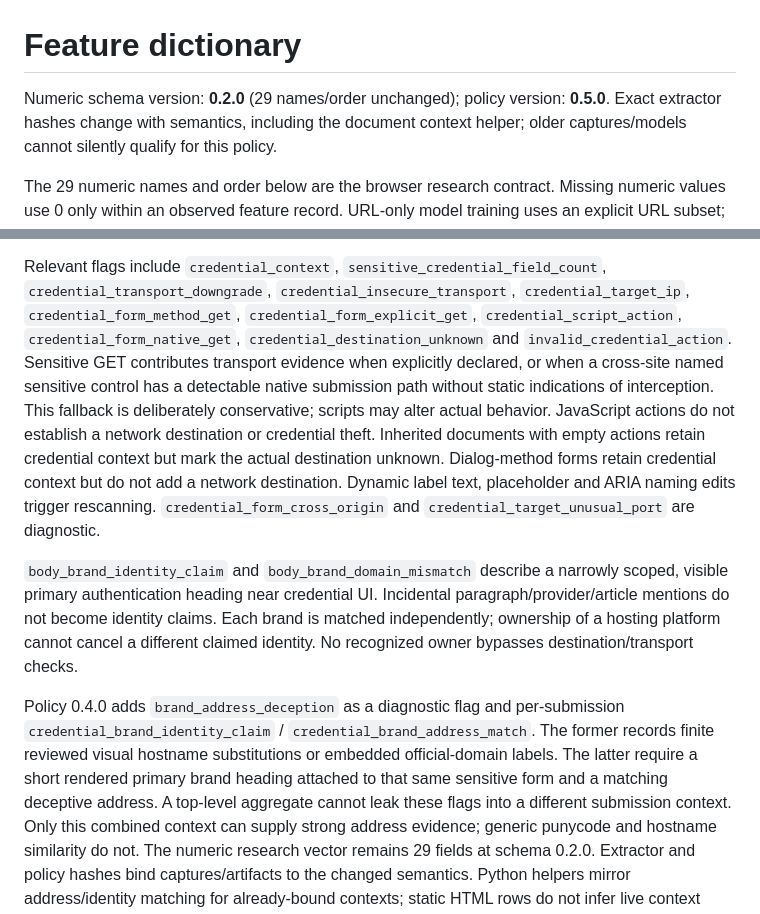
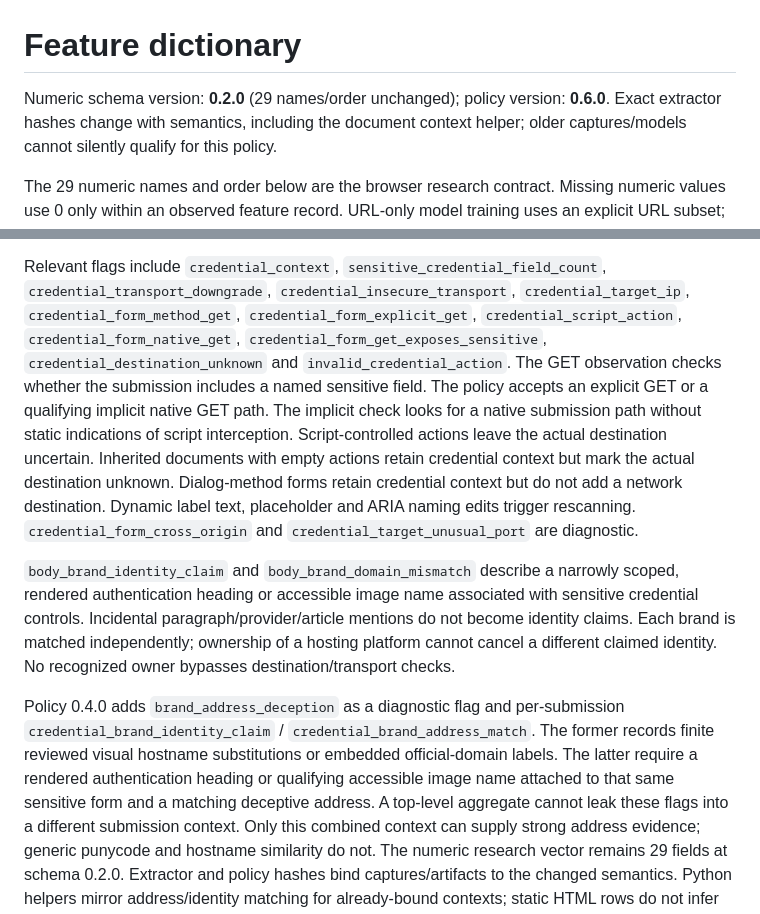
Before and after one commit to secret-coder111/MINOR2, a Markdown page: docs/feature-dictionary.md, 2 parts joined by grey strips. Drawn GitHub-style.

Commit message:
Update the PhishGuard 0.6.0 feature dictionary

```diff
--- a/docs/feature-dictionary.md
+++ b/docs/feature-dictionary.md
@@ -1,7 +1,7 @@
 # Feature dictionary
 
 Numeric schema version: **0.2.0** (29 names/order unchanged); policy version:
-**0.5.0**. Exact extractor hashes change with semantics, including the document
+**0.6.0**. Exact extractor hashes change with semantics, including the document
 context helper; older captures/models cannot silently qualify for this policy.
 
 The 29 numeric names and order below are the browser research contract. Missing
@@ -52,19 +52,20 @@ Relevant flags include `credential_context`, `sensitive_credential_field_count`,
 `credential_transport_downgrade`, `credential_insecure_transport`,
 `credential_target_ip`, `credential_form_method_get`, `credential_form_explicit_get`,
 `credential_script_action`, `credential_form_native_get`,
-`credential_destination_unknown` and `invalid_credential_action`. Sensitive GET
-contributes transport evidence when explicitly declared, or when a cross-site
-named sensitive control has a detectable native submission path without static
-indications of interception. This fallback is deliberately conservative; scripts
-may alter actual behavior. JavaScript actions do not establish a network destination
-or credential theft. Inherited documents with empty actions retain credential
+`credential_form_get_exposes_sensitive`, `credential_destination_unknown`
+and `invalid_credential_action`. The GET observation checks whether the
+submission includes a named sensitive field. The policy accepts an explicit
+GET or a qualifying implicit native GET path. The implicit check looks for a
+native submission path without static indications of script interception.
+Script-controlled actions leave the actual destination uncertain. Inherited documents with empty actions retain credential
 context but mark the actual destination unknown.
 Dialog-method forms retain credential context but do not add a network destination.
 Dynamic label text, placeholder and ARIA naming edits trigger rescanning.
 `credential_form_cross_origin` and `credential_target_unusual_port` are diagnostic.
 
 `body_brand_identity_claim` and `body_brand_domain_mismatch` describe a narrowly
-scoped, visible primary authentication heading near credential UI. Incidental
+scoped, rendered authentication heading or accessible image name associated
+with sensitive credential controls. Incidental
 paragraph/provider/article mentions do not become identity claims. Each brand is
 matched independently; ownership of a hosting platform cannot cancel a different
 claimed identity. No recognized owner bypasses destination/transport checks.
@@ -72,8 +73,8 @@ claimed identity. No recognized owner bypasses destination/transport checks.
 Policy 0.4.0 adds `brand_address_deception` as a diagnostic flag and per-submission
 `credential_brand_identity_claim` / `credential_brand_address_match`. The former
 records finite reviewed visual hostname substitutions or embedded official-domain
-labels. The latter require a short rendered primary brand heading attached to
-that same sensitive form and a matching deceptive address. A top-level aggregate
+labels. The latter require a rendered authentication heading or qualifying accessible
+image name attached to that same sensitive form and a matching deceptive address. A top-level aggregate
 cannot leak these flags into a different submission context. Only this combined
 context can supply strong address evidence; generic punycode and hostname
 similarity do not. The numeric research vector remains 29 fields at schema 0.2.0.
```
